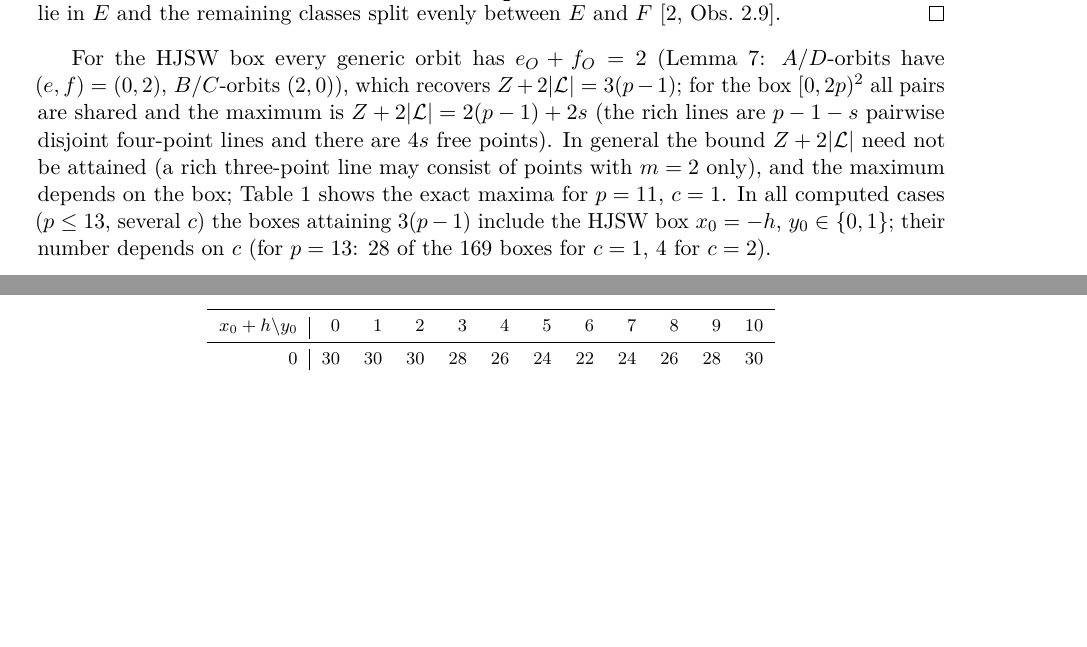
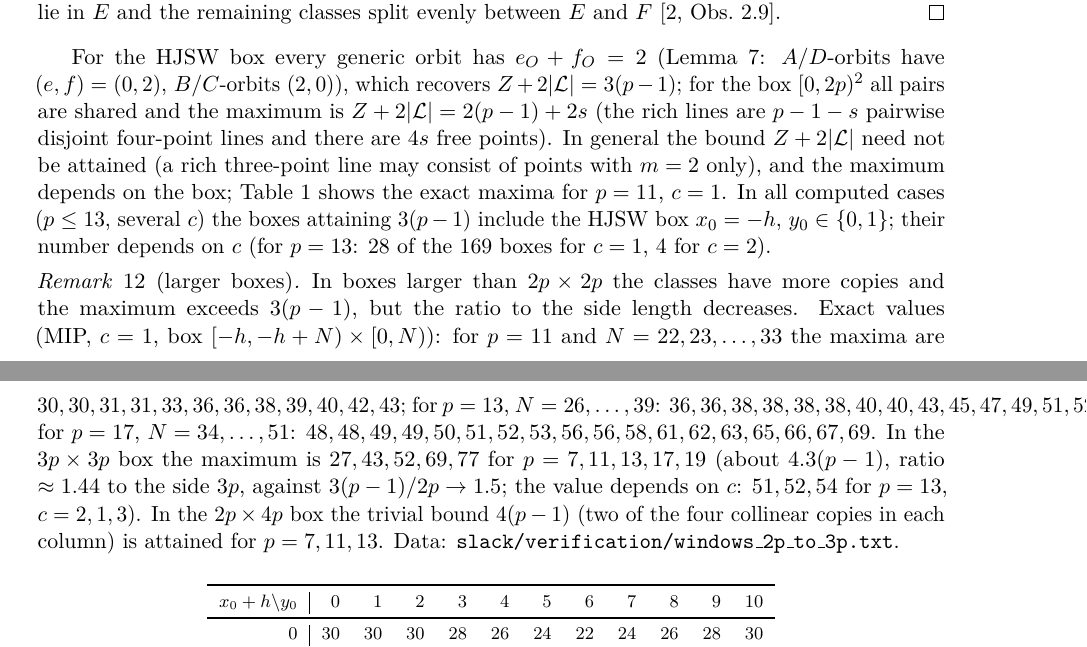
Before and after one commit to iwasborninbali/saturation, a LaTeX paper (paper/hjsw_window.tex): two parts of pages 8 and 9 of 11, joined at a grey line, cut so that both start at the same text, the shorter picture padded with empty space. Compiled offline with pdfLaTeX.

Commit message:
note: remark on larger boxes (exact maxima N in [2p,3p], 3p x 3p, 2p x 4p)

```diff
--- a/paper/hjsw_window.tex
+++ b/paper/hjsw_window.tex
@@ -537,6 +537,16 @@ maximum depends on the box; Table~\ref{tab:shifts} shows the exact maxima for $p
 ($p\le13$, several $c$) the boxes attaining $3(p-1)$ include the HJSW box $x_0=-h$, $y_0\in\{0,1\}$; their number depends on
 $c$ (for $p=13$: $28$ of the $169$ boxes for $c=1$, $4$ for $c=2$).
 
+\begin{remark}[larger boxes]\label{rem:larger}
+In boxes larger than $2p\times2p$ the classes have more copies and the maximum exceeds $3(p-1)$, but the ratio to the side
+length decreases.  Exact values (MIP, $c=1$, box $[-h,-h+N)\times[0,N)$): for $p=11$ and $N=22,23,\dots,33$ the maxima are
+$30,30,31,31,33,36,36,38,39,40,42,43$; for $p=13$, $N=26,\dots,39$: $36,36,38,38,38,38,40,40,43,45,47,49,51,52$; for $p=17$,
+$N=34,\dots,51$: $48,48,49,49,50,51,52,53,56,56,58,61,62,63,65,66,67,69$.  In the $3p\times3p$ box the maximum is
+$27,43,52,69,77$ for $p=7,11,13,17,19$ (about $4.3(p-1)$, ratio $\approx1.44$ to the side $3p$, against $3(p-1)/2p\to1.5$; the value
+depends on $c$: $51,52,54$ for $p=13$, $c=2,1,3$).  In the $2p\times4p$ box the trivial bound $4(p-1)$ (two of the four
+collinear copies in each column) is attained for $p=7,11,13$.  Data: \texttt{slack/verification/windows\_2p\_to\_3p.txt}.
+\end{remark}
+
 \begin{table}[h]\centering\footnotesize
 \begin{tabular}{r|rrrrrrrrrrr}
 \toprule
```
Also changed, not shown: paper/hjsw_window.pdf.
